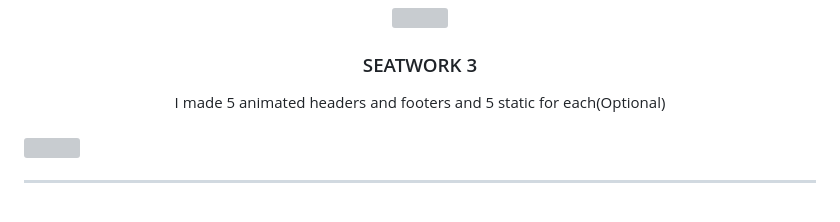
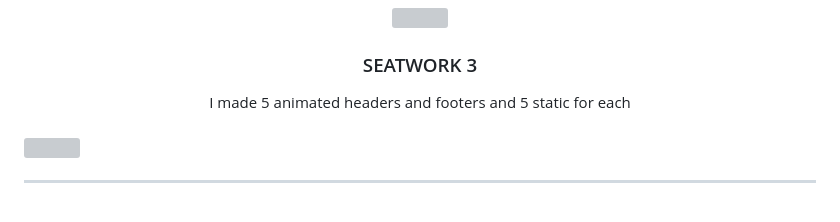
Before and after one commit to Jazz-876/WD-SEATWORK3, a Markdown page: readme.md, the part around the change. Drawn GitHub-style; grey boxes are pictures that could not be loaded.

```diff
--- a/readme.md
+++ b/readme.md
@@ -13,7 +13,7 @@
 </div>
 <!-- TODO: Make a short description -->
 <div align="center">
-  I made 5 animated headers and footers and 5 static for each(Optional)
+  I made 5 animated headers and footers and 5 static for each
 </div>
 
 <br />
```
